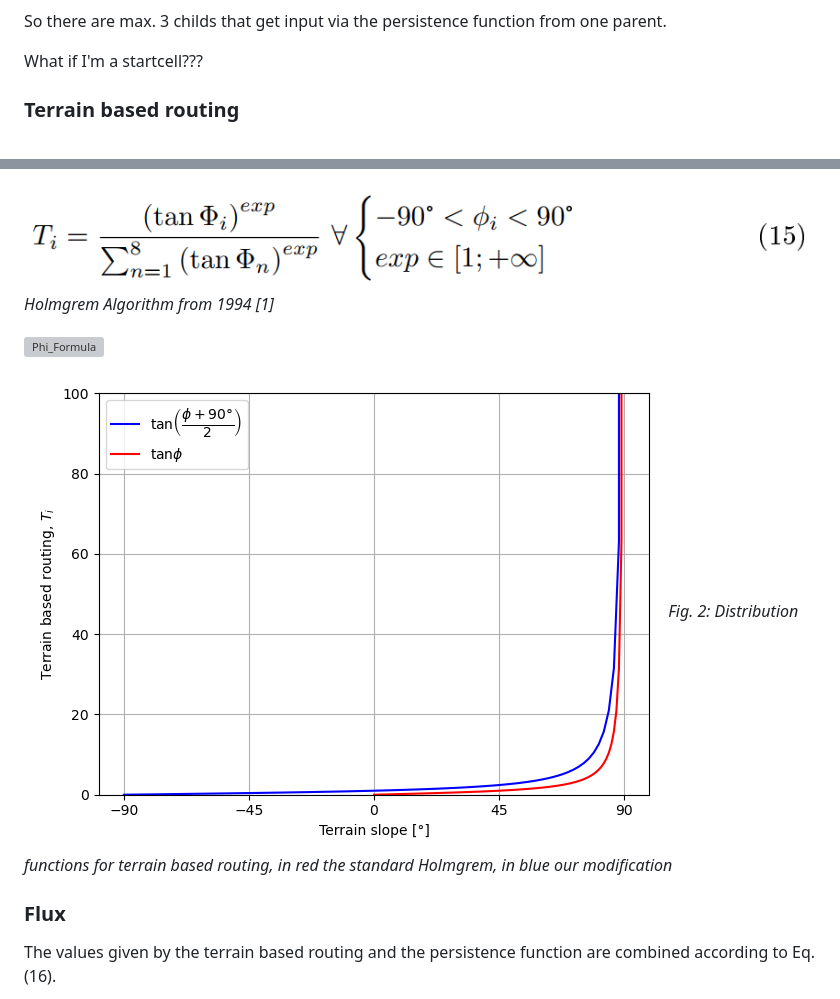
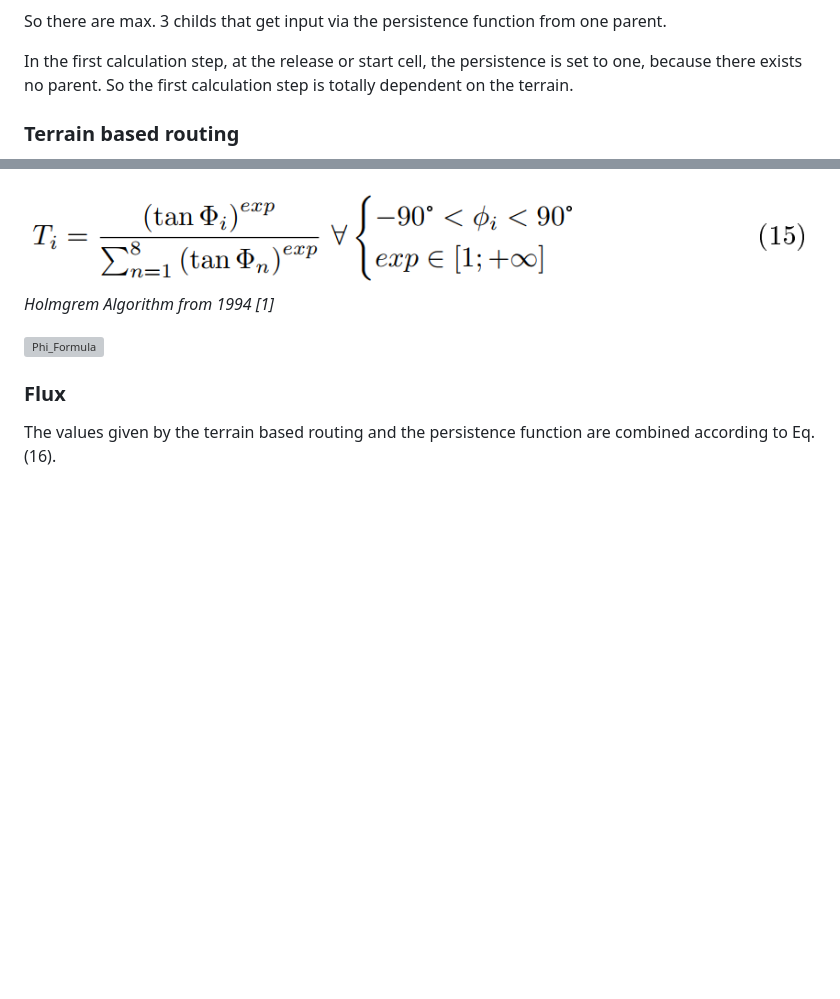
Before and after one commit to avaframe/FlowPy, a Markdown page: readme.md, 2 parts joined by grey strips. GitHub-like rendering; blank space fills up the shorter version; grey boxes are pictures that could not be loaded.

```diff
--- a/readme.md
+++ b/readme.md
@@ -142,9 +158,7 @@ The weights are defined by the cosine of the angle between parent, base and chil
 
 So there are max. 3 childs that get input via the persistence function from one parent.
 
-What if I'm a startcell???
-
-
+In the first calculation step, at the release or start cell, the persistence is set to one, because there exists no parent. So the first calculation step is totally dependent on the terrain.
 
 ### Terrain based routing
 
@@ -158,9 +172,6 @@ To reach a single flow in step terrain (rockfall, soil slides, steepest descend)
 
 
 ![Phi_Formula](img/Phi.png)
-
-![Phi_diss](img/Phi_diss.png)
-*Fig. 2: Distribution functions for terrain based routing, in red the standard Holmgrem, in blue our modification*
 
 
 
```
Also changed, not shown: other parts of readme.md (+37 -21 lines), img/z_alpha.png, img/z_delta.png, img/z_gamma.png, 1 other file.
